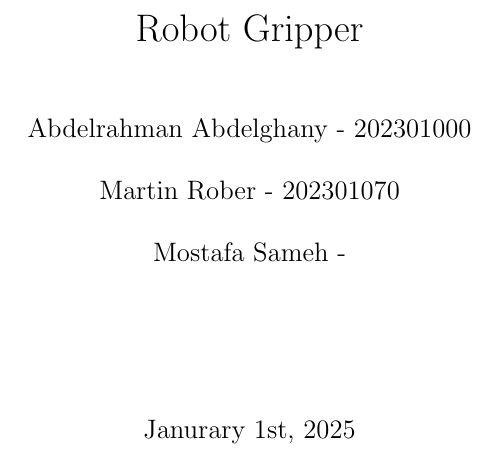
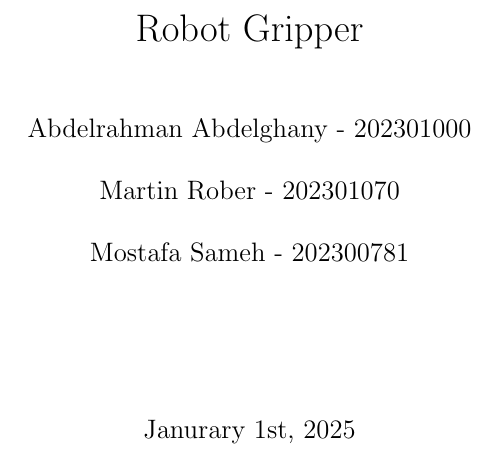
Before and after one commit to CovalentFallenAngel/Dynamics-Project-F24, a LaTeX document (Dynamics_Project_F24.tex): part of page 1 of 9, cut so that both start at the same text. Compiled offline with pdfLaTeX.

Commit message:
Added Mostafa's ID

```diff
--- a/Dynamics_Project_F24.tex
+++ b/Dynamics_Project_F24.tex
@@ -6,7 +6,7 @@
 \usepackage{subcaption}
 
 \title{Robot Gripper}
-\author{ \\ Abdelrahman Abdelghany - 202301000 \\ \\ Martin Rober - 202301070 \\ \\ Mostafa Sameh - \\ \\ \\ \\ \\  }
+\author{ \\ Abdelrahman Abdelghany - 202301000 \\ \\ Martin Rober - 202301070 \\ \\ Mostafa Sameh - 202300781 \\ \\ \\ \\ \\  }
 \date{Janurary 1st, 2025}
 
 \begin{document}
```
Also changed, not shown: Dynamics_Project_F24.pdf.
